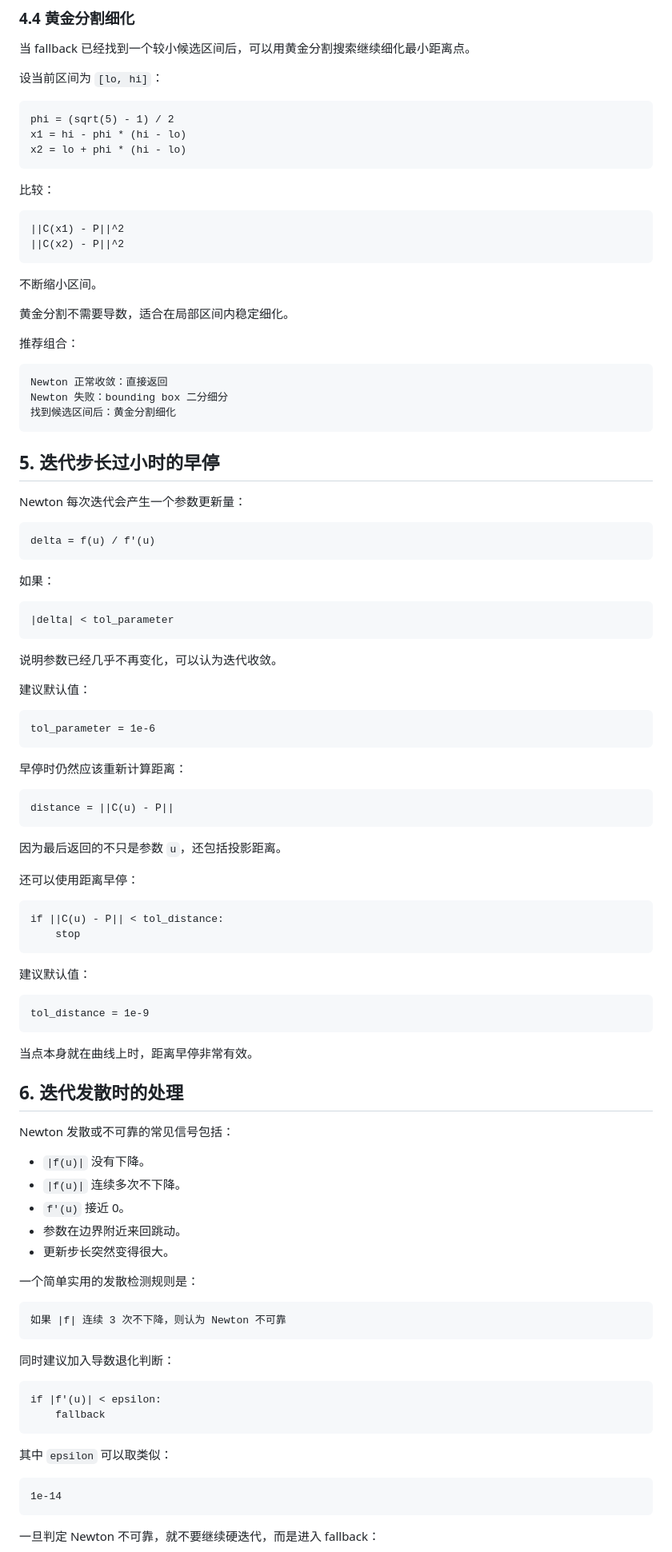
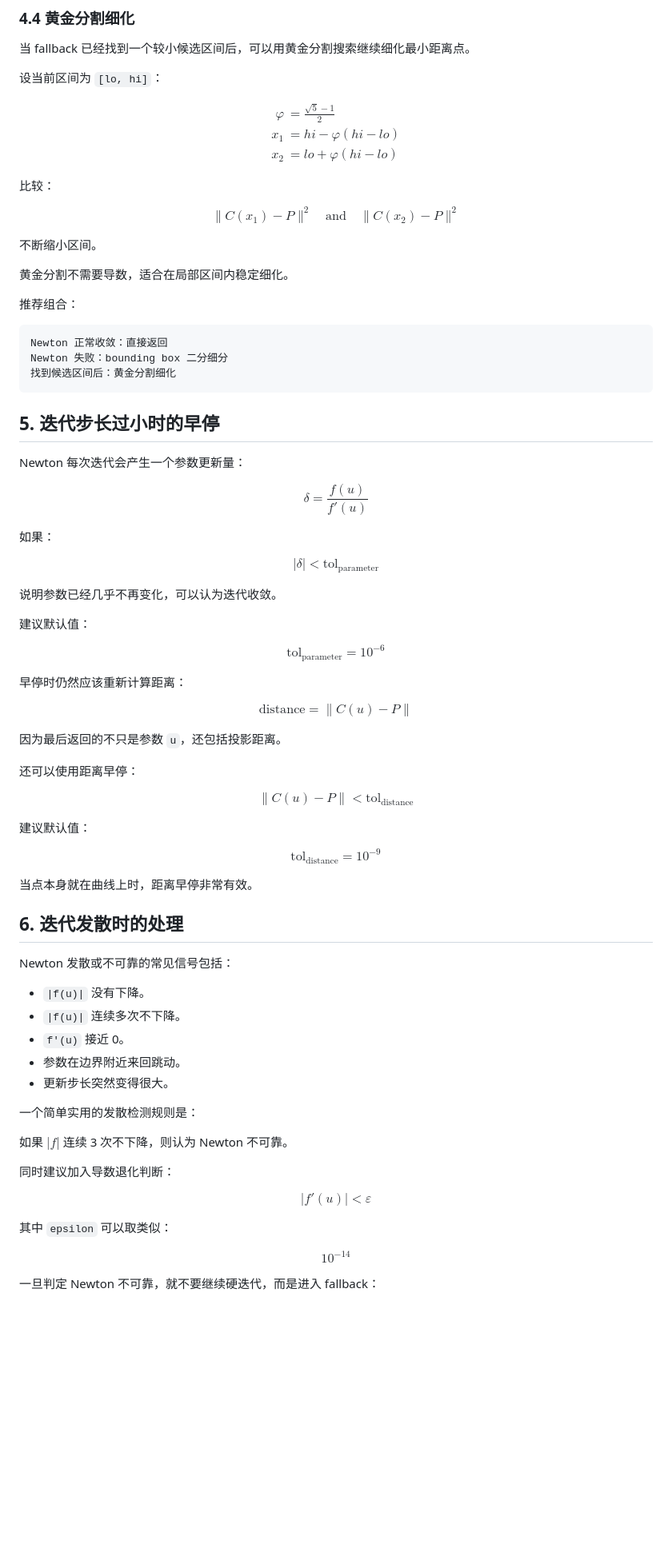
Before and after one commit to yxjing0818/yxjing0818.github.io, a Markdown page: posts/point-inversion.md, the part around one of its changes. Shown at 80% size. GitHub-like rendering; blank space fills up the shorter version.

Commit message:
Render point inversion formulas with TeX

````diff
--- a/posts/point-inversion.md
+++ b/posts/point-inversion.md
@@ -247,18 +248,21 @@ u4 = hi
 
 设当前区间为 `[lo, hi]`：
 
-```text
-phi = (sqrt(5) - 1) / 2
-x1 = hi - phi * (hi - lo)
-x2 = lo + phi * (hi - lo)
-```
+$$
+\begin{aligned}
+\varphi &= \frac{\sqrt{5}-1}{2} \\
+x_1 &= hi-\varphi(hi-lo) \\
+x_2 &= lo+\varphi(hi-lo)
+\end{aligned}
+$$
 
 比较：
 
-```text
-||C(x1) - P||^2
-||C(x2) - P||^2
-```
+$$
+\lVert C(x_1)-P\rVert^2
+\quad\text{and}\quad
+\lVert C(x_2)-P\rVert^2
+$$
 
 不断缩小区间。
 
@@ -276,44 +280,43 @@ Newton 失败：bounding box 二分细分
 
 Newton 每次迭代会产生一个参数更新量：
 
-```text
-delta = f(u) / f'(u)
-```
+$$
+\delta=\frac{f(u)}{f'(u)}
+$$
 
 如果：
 
-```text
-|delta| < tol_parameter
-```
+$$
+|\delta|<\mathrm{tol}_{\mathrm{parameter}}
+$$
 
 说明参数已经几乎不再变化，可以认为迭代收敛。
 
 建议默认值：
 
-```text
-tol_parameter = 1e-6
-```
+$$
+\mathrm{tol}_{\mathrm{parameter}}=10^{-6}
+$$
 
 早停时仍然应该重新计算距离：
 
-```text
-distance = ||C(u) - P||
-```
+$$
+\mathrm{distance}=\lVert C(u)-P\rVert
+$$
 
 因为最后返回的不只是参数 `u`，还包括投影距离。
 
 还可以使用距离早停：
 
-```text
-if ||C(u) - P|| < tol_distance:
-    stop
-```
+$$
+\lVert C(u)-P\rVert < \mathrm{tol}_{\mathrm{distance}}
+$$
 
 建议默认值：
 
-```text
-tol_distance = 1e-9
-```
+$$
+\mathrm{tol}_{\mathrm{distance}}=10^{-9}
+$$
 
 当点本身就在曲线上时，距离早停非常有效。
 
@@ -329,22 +332,19 @@ Newton 发散或不可靠的常见信号包括：
 
 一个简单实用的发散检测规则是：
 
-```text
-如果 |f| 连续 3 次不下降，则认为 Newton 不可靠
-```
+如果 $|f|$ 连续 3 次不下降，则认为 Newton 不可靠。
 
 同时建议加入导数退化判断：
 
-```text
-if |f'(u)| < epsilon:
-    fallback
-```
+$$
+|f'(u)| < \varepsilon
+$$
 
 其中 `epsilon` 可以取类似：
 
-```text
-1e-14
-```
+$$
+10^{-14}
+$$
 
 一旦判定 Newton 不可靠，就不要继续硬迭代，而是进入 fallback：
 
````
Also changed, not shown: other parts of posts/point-inversion.md (+120 -115 lines).
